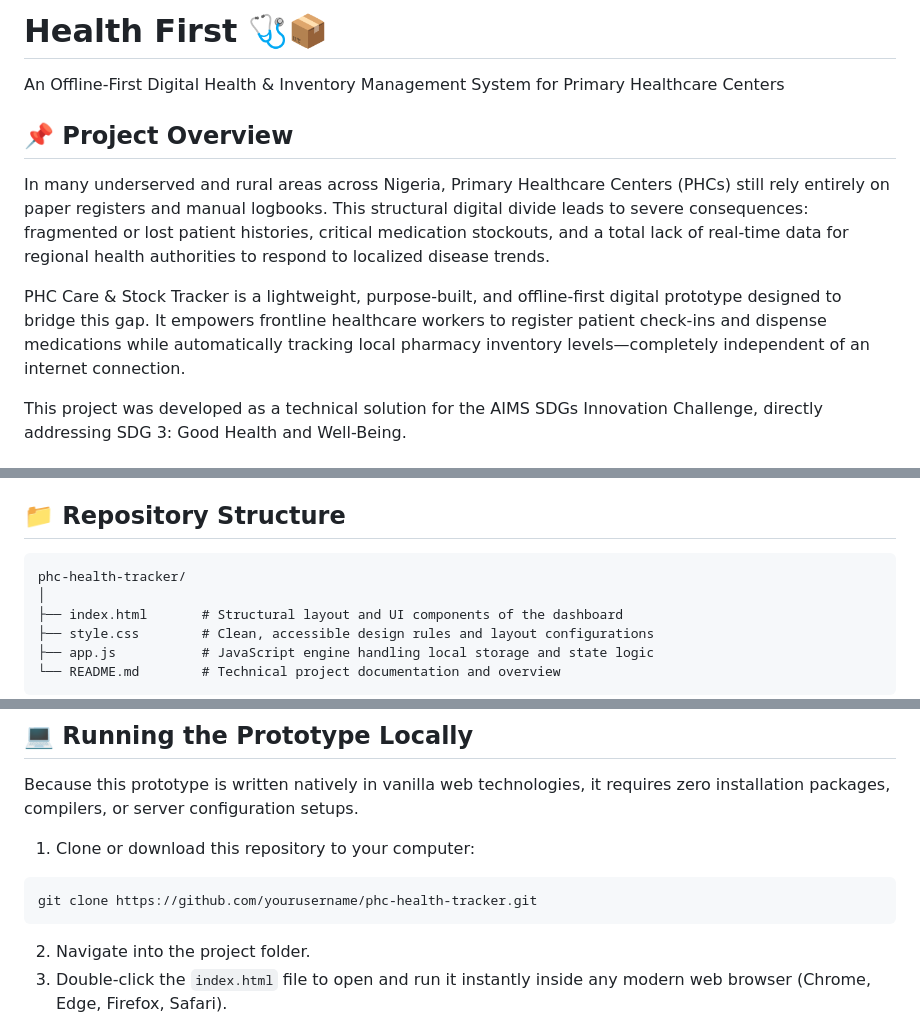
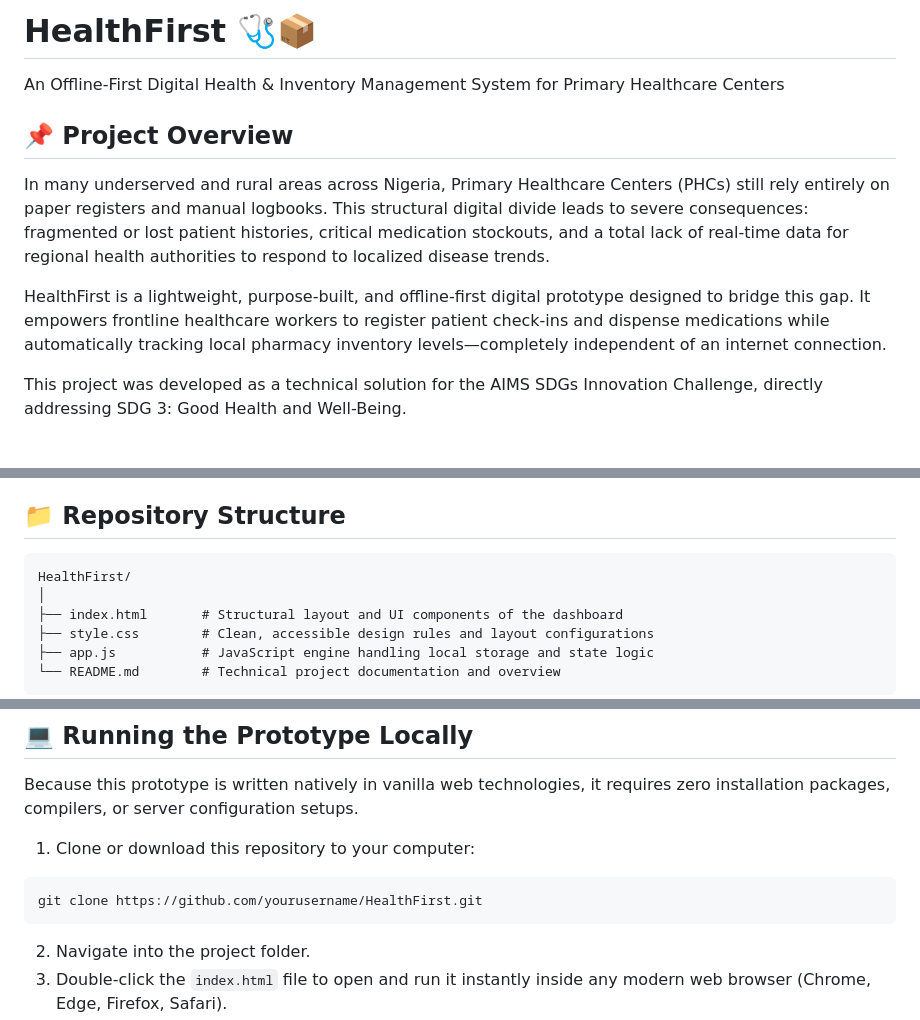
Before and after one commit to PrevailUgah/HealthFirst, a Markdown page: README.md, 3 parts joined by grey strips. Rendered like a GitHub page.

````diff
--- a/README.md
+++ b/README.md
@@ -1,4 +1,4 @@
-# Health First 🩺📦
+# HealthFirst 🩺📦
 
 An Offline-First Digital Health & Inventory Management System for Primary Healthcare Centers
 
@@ -6,7 +6,7 @@ An Offline-First Digital Health & Inventory Management System for Primary Health
 
 In many underserved and rural areas across Nigeria, Primary Healthcare Centers (PHCs) still rely entirely on paper registers and manual logbooks. This structural digital divide leads to severe consequences: fragmented or lost patient histories, critical medication stockouts, and a total lack of real-time data for regional health authorities to respond to localized disease trends.
 
-PHC Care & Stock Tracker is a lightweight, purpose-built, and offline-first digital prototype designed to bridge this gap. It empowers frontline healthcare workers to register patient check-ins and dispense medications while automatically tracking local pharmacy inventory levels—completely independent of an internet connection.
+HealthFirst is a lightweight, purpose-built, and offline-first digital prototype designed to bridge this gap. It empowers frontline healthcare workers to register patient check-ins and dispense medications while automatically tracking local pharmacy inventory levels—completely independent of an internet connection.
 
 This project was developed as a technical solution for the AIMS SDGs Innovation Challenge, directly addressing SDG 3: Good Health and Well-Being.
 
@@ -28,7 +28,7 @@ This prototype is engineered to be exceptionally lightweight, fast, and optimize
 ## 📁 Repository Structure
 
 ```plaintext
-phc-health-tracker/
+HealthFirst/
 │
 ├── index.html       # Structural layout and UI components of the dashboard
 ├── style.css        # Clean, accessible design rules and layout configurations
@@ -50,7 +50,7 @@ Because this prototype is written natively in vanilla web technologies, it requi
 1. Clone or download this repository to your computer:
 
 ```bash
-git clone https://github.com/yourusername/phc-health-tracker.git
+git clone https://github.com/yourusername/HealthFirst.git
 ```
 
 2. Navigate into the project folder.
````
